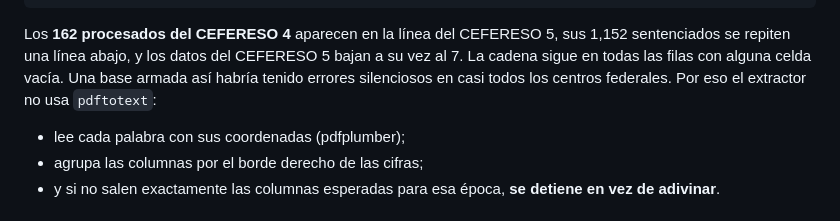
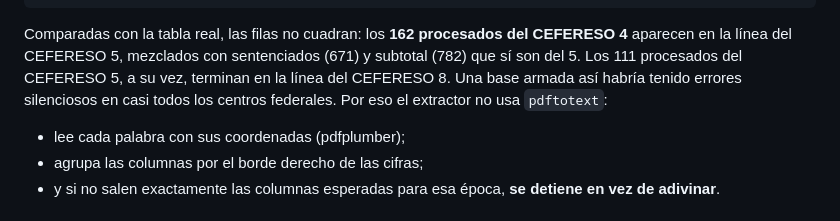
Before and after one commit to jmtoral/cuadernos_penitenciarios, a Markdown page: README.md, the part around the change. GitHub-like rendering.

Commit message:
README: explicación exacta del desplazamiento de cifras en pdftotext

````diff
--- a/README.md
+++ b/README.md
@@ -835,7 +835,7 @@ CEFERESO No. 5 Oriente                                162                  162
 CEFERESO No. 7 Nor-Noroeste                                                               134
 ```
 
-Los **162 procesados del CEFERESO 4** aparecen en la línea del CEFERESO 5, sus 1,152 sentenciados se repiten una línea abajo, y los datos del CEFERESO 5 bajan a su vez al 7. La cadena sigue en todas las filas con alguna celda vacía. Una base armada así habría tenido errores silenciosos en casi todos los centros federales. Por eso el extractor no usa `pdftotext`:
+Comparadas con la tabla real, las filas no cuadran: los **162 procesados del CEFERESO 4** aparecen en la línea del CEFERESO 5, mezclados con sentenciados (671) y subtotal (782) que sí son del 5. Los 111 procesados del CEFERESO 5, a su vez, terminan en la línea del CEFERESO 8. Una base armada así habría tenido errores silenciosos en casi todos los centros federales. Por eso el extractor no usa `pdftotext`:
 - lee cada palabra con sus coordenadas (pdfplumber);
 - agrupa las columnas por el borde derecho de las cifras;
 - y si no salen exactamente las columnas esperadas para esa época, **se detiene en vez de adivinar**.
````
